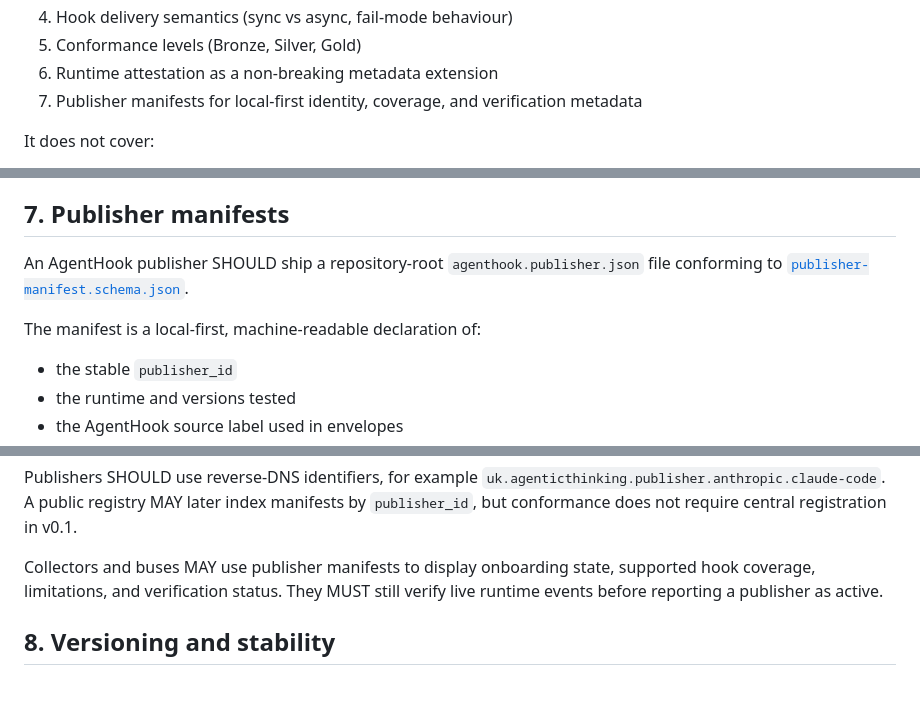
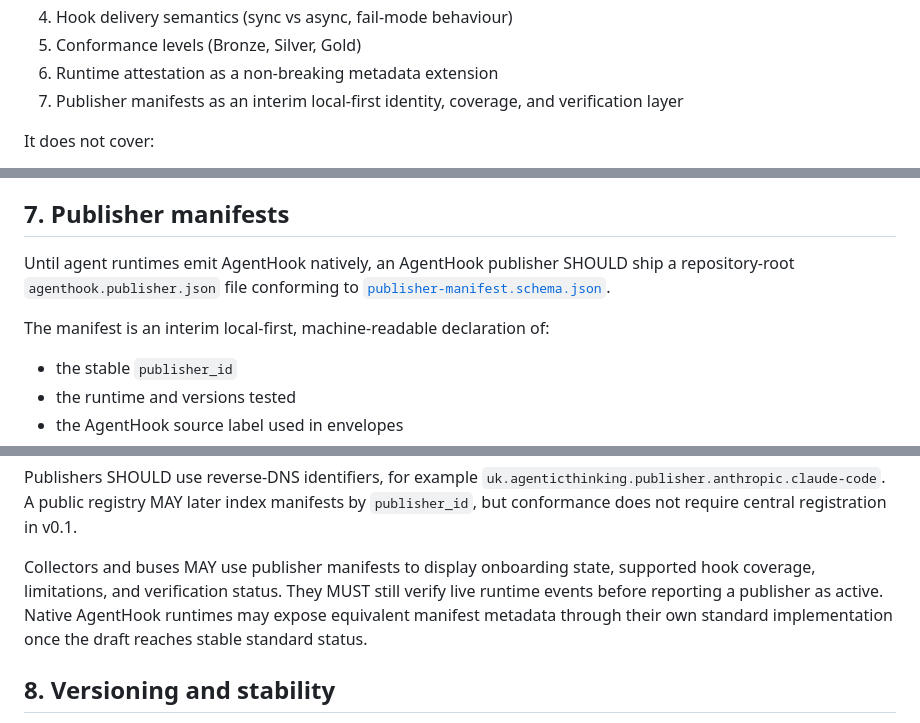
Before and after one commit to agentic-thinking/agenthook, a Markdown page: SPEC.md, 3 parts joined by grey strips. Rendered like a GitHub page; blank space fills up the shorter version.

```diff
--- a/SPEC.md
+++ b/SPEC.md
@@ -15,7 +15,7 @@ The specification covers:
 4. Hook delivery semantics (sync vs async, fail-mode behaviour)
 5. Conformance levels (Bronze, Silver, Gold)
 6. Runtime attestation as a non-breaking metadata extension
-7. Publisher manifests for local-first identity, coverage, and verification metadata
+7. Publisher manifests as an interim local-first identity, coverage, and verification layer
 
 It does not cover:
 
@@ -218,9 +218,9 @@ When an agent decides a tool call is appropriate under its normal instructions,
 
 ## 7. Publisher manifests
 
-An AgentHook publisher SHOULD ship a repository-root `agenthook.publisher.json` file conforming to [`publisher-manifest.schema.json`](./publisher-manifest.schema.json).
+Until agent runtimes emit AgentHook natively, an AgentHook publisher SHOULD ship a repository-root `agenthook.publisher.json` file conforming to [`publisher-manifest.schema.json`](./publisher-manifest.schema.json).
 
-The manifest is a local-first, machine-readable declaration of:
+The manifest is an interim local-first, machine-readable declaration of:
 
 - the stable `publisher_id`
 - the runtime and versions tested
@@ -235,7 +235,7 @@ The manifest is not an enforcement document. It MUST NOT contain secrets, bearer
 
 Publishers SHOULD use reverse-DNS identifiers, for example `uk.agenticthinking.publisher.anthropic.claude-code`. A public registry MAY later index manifests by `publisher_id`, but conformance does not require central registration in v0.1.
 
-Collectors and buses MAY use publisher manifests to display onboarding state, supported hook coverage, limitations, and verification status. They MUST still verify live runtime events before reporting a publisher as active.
+Collectors and buses MAY use publisher manifests to display onboarding state, supported hook coverage, limitations, and verification status. They MUST still verify live runtime events before reporting a publisher as active. Native AgentHook runtimes may expose equivalent manifest metadata through their own standard implementation once the draft reaches stable standard status.
 
 ## 8. Versioning and stability
 
```
Also changed, not shown: README.md (+2 -2 lines), STANDARDS.md (+2 -2 lines).
